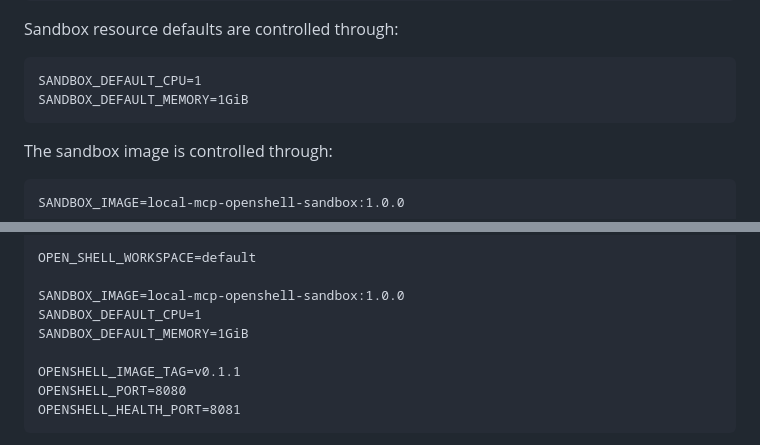
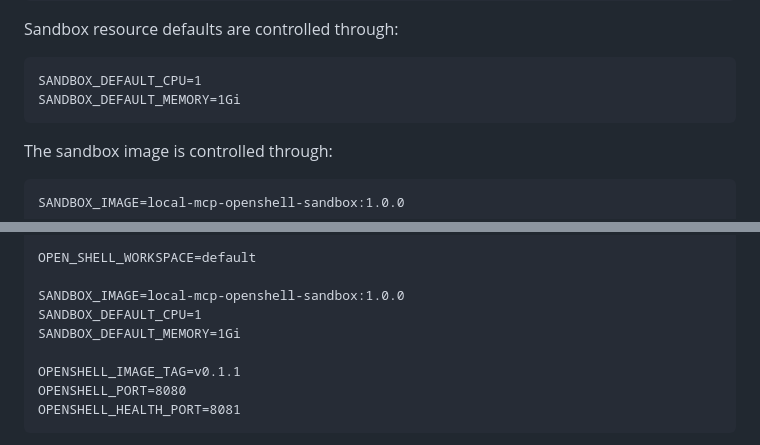
Before and after one commit to 0n6k4v-Coder/openai-secure-mcp-tunnel, a Markdown page: docs/command.md, 2 parts joined by grey strips. Rendered like a GitHub page.

Commit message:
Document valid OpenShell memory quantity

````diff
--- a/docs/command.md
+++ b/docs/command.md
@@ -436,7 +436,7 @@ Sandbox resource defaults are controlled through:
 
 ```dotenv
 SANDBOX_DEFAULT_CPU=1
-SANDBOX_DEFAULT_MEMORY=1GiB
+SANDBOX_DEFAULT_MEMORY=1Gi
 ```
 
 The sandbox image is controlled through:
@@ -559,7 +559,7 @@ OPEN_SHELL_WORKSPACE=default
 
 SANDBOX_IMAGE=local-mcp-openshell-sandbox:1.0.0
 SANDBOX_DEFAULT_CPU=1
-SANDBOX_DEFAULT_MEMORY=1GiB
+SANDBOX_DEFAULT_MEMORY=1Gi
 
 OPENSHELL_IMAGE_TAG=v0.1.1
 OPENSHELL_PORT=8080
````
